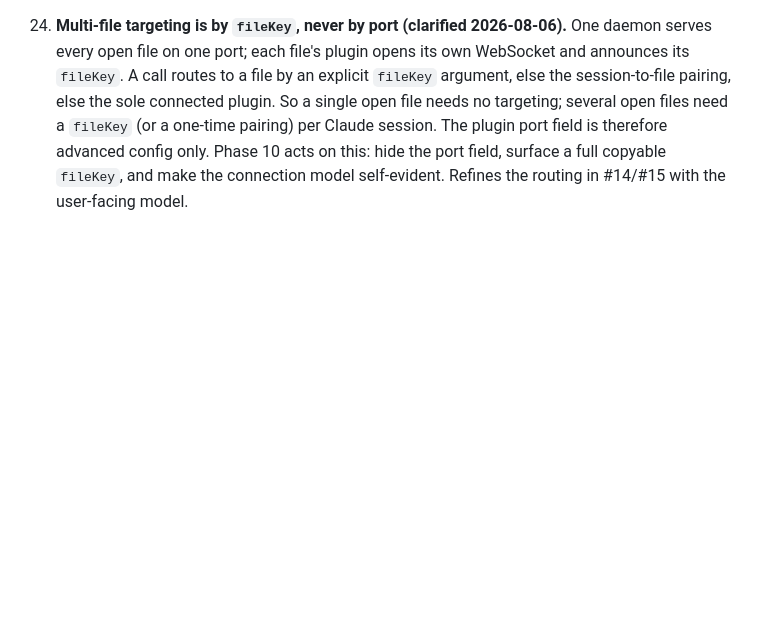
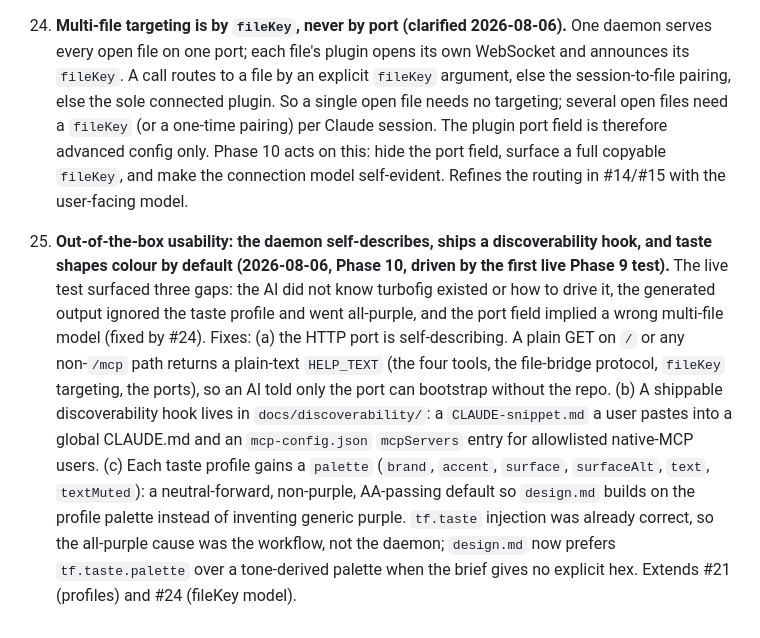
Before and after one commit to LukeHawkins/turbofig, a Markdown page: DECISIONS.md, the part around the change. GitHub-like rendering; blank space fills up the shorter version.

Commit message:
Record the Phase 10 out-of-the-box usability decisions

```diff
--- a/DECISIONS.md
+++ b/DECISIONS.md
@@ -83,3 +83,5 @@
 23. **Two Figma plugin-load constraints, both load-bearing (2026-08-06, Phase 9 live test).** First, the Figma main-thread runtime rejects ES module syntax: a bundle with a top-level `export`/`import` fails to load. Both plugin bundles must be classic scripts, so `code.ts` builds with `--format=iife` and the UI `main.ts` builds as an IIFE via `build-ui.ts`. Second, `networkAccess.allowedDomains` rejects a wildcard port (`ws://localhost:*` is "not a valid URL"); Figma allows wildcards only for subdomains. To let the plugin follow a user-configurable `TURBOFIG_WS_PORT`, `allowedDomains` is set to `["*"]` (allow-all), the only static value that covers any port. This is broader than ideal but acceptable for a local dev plugin talking to `127.0.0.1`; the alternative is a fixed port allowlist that drops arbitrary configurability. Extends #17: the plugin now has two build artifacts, `plugin/dist/code.js` and `plugin/dist/ui.html` (the manifest `ui` points at the built `dist/ui.html`).
 
 24. **Multi-file targeting is by `fileKey`, never by port (clarified 2026-08-06).** One daemon serves every open file on one port; each file's plugin opens its own WebSocket and announces its `fileKey`. A call routes to a file by an explicit `fileKey` argument, else the session-to-file pairing, else the sole connected plugin. So a single open file needs no targeting; several open files need a `fileKey` (or a one-time pairing) per Claude session. The plugin port field is therefore advanced config only. Phase 10 acts on this: hide the port field, surface a full copyable `fileKey`, and make the connection model self-evident. Refines the routing in #14/#15 with the user-facing model.
+
+25. **Out-of-the-box usability: the daemon self-describes, ships a discoverability hook, and taste shapes colour by default (2026-08-06, Phase 10, driven by the first live Phase 9 test).** The live test surfaced three gaps: the AI did not know turbofig existed or how to drive it, the generated output ignored the taste profile and went all-purple, and the port field implied a wrong multi-file model (fixed by #24). Fixes: (a) the HTTP port is self-describing. A plain GET on `/` or any non-`/mcp` path returns a plain-text `HELP_TEXT` (the four tools, the file-bridge protocol, `fileKey` targeting, the ports), so an AI told only the port can bootstrap without the repo. (b) A shippable discoverability hook lives in `docs/discoverability/`: a `CLAUDE-snippet.md` a user pastes into a global CLAUDE.md and an `mcp-config.json` `mcpServers` entry for allowlisted native-MCP users. (c) Each taste profile gains a `palette` (`brand`, `accent`, `surface`, `surfaceAlt`, `text`, `textMuted`): a neutral-forward, non-purple, AA-passing default so `design.md` builds on the profile palette instead of inventing generic purple. `tf.taste` injection was already correct, so the all-purple cause was the workflow, not the daemon; `design.md` now prefers `tf.taste.palette` over a tone-derived palette when the brief gives no explicit hex. Extends #21 (profiles) and #24 (fileKey model).
```
